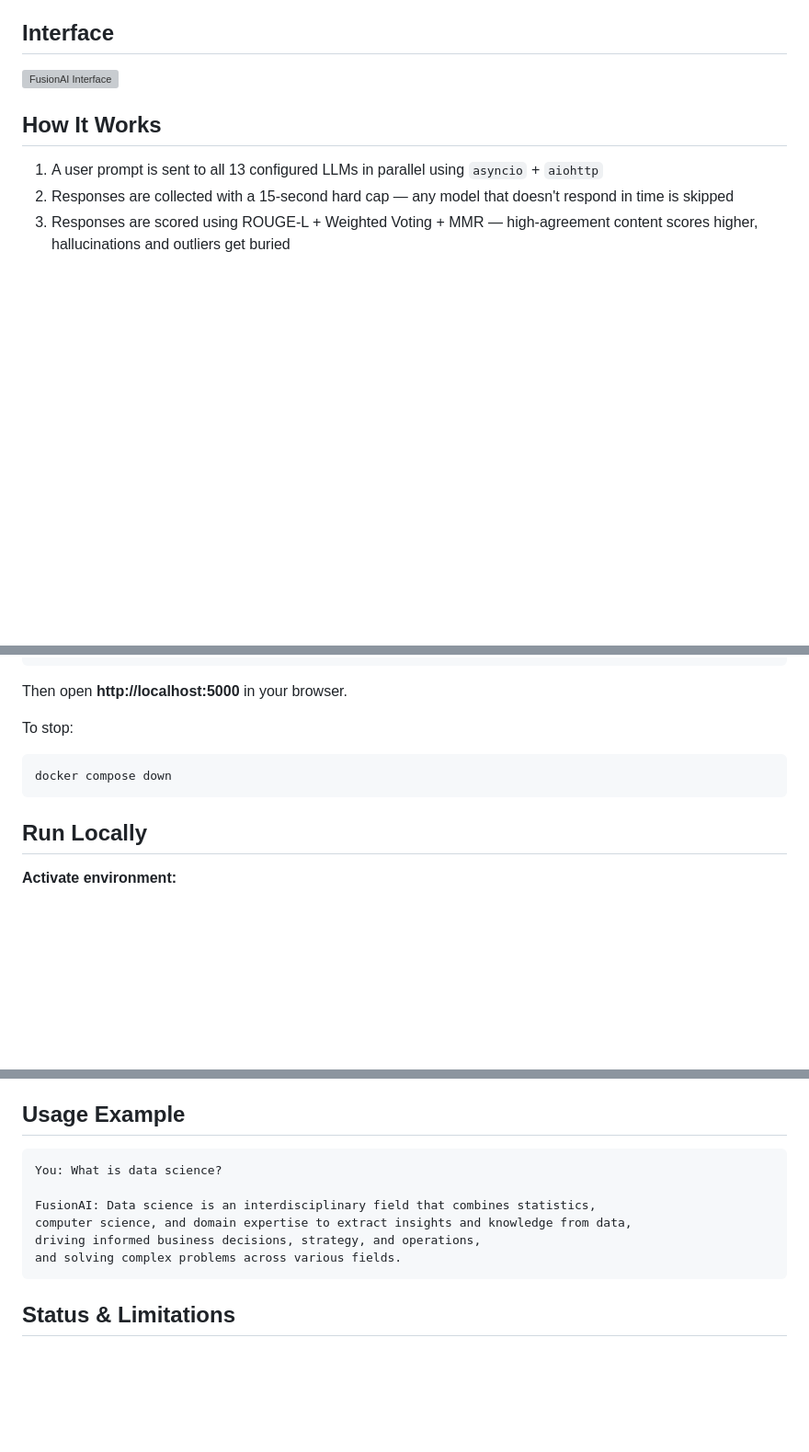
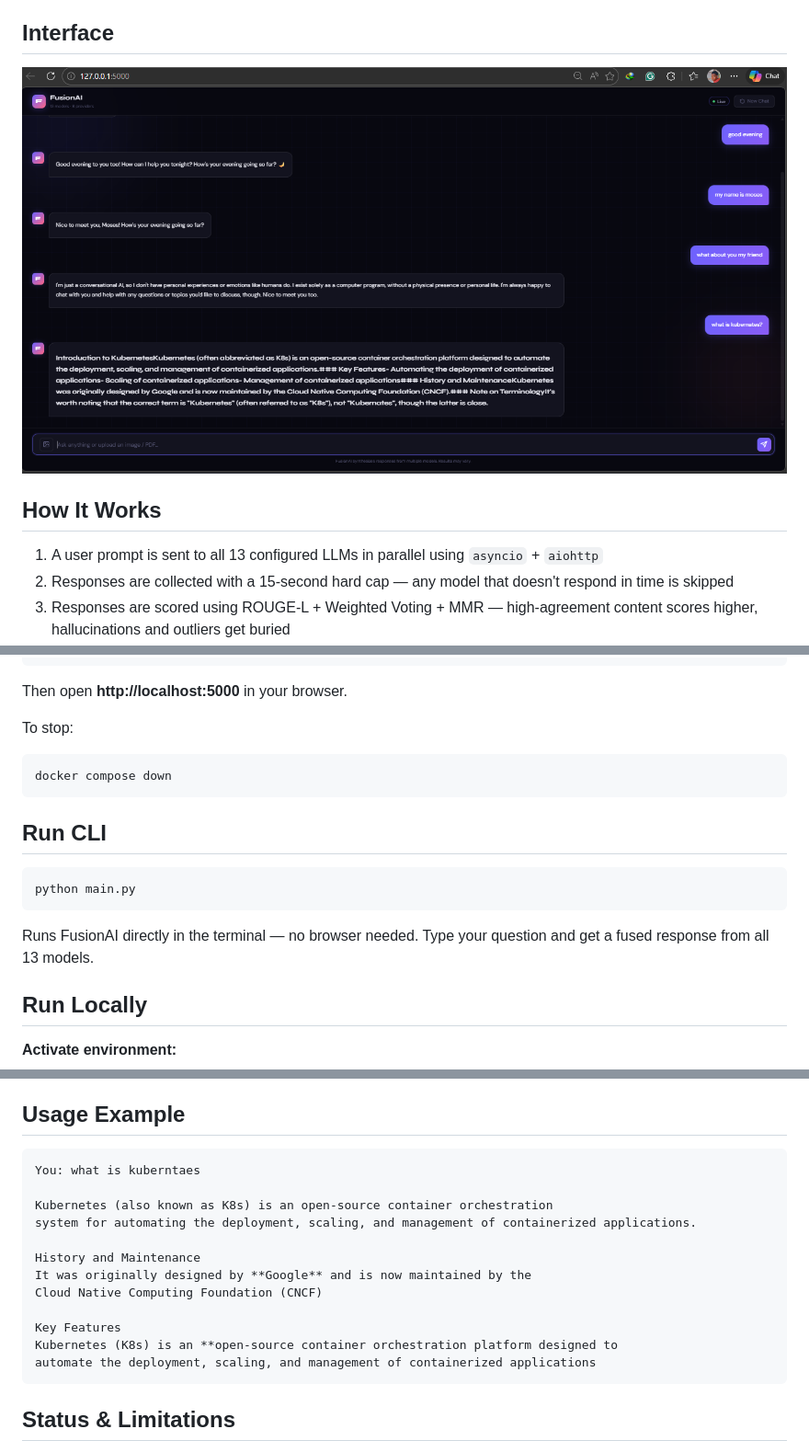
Before and after one commit to mosesamwoma/FusionAI, a Markdown page: README.md, 3 parts joined by grey strips. Shown at 92% size. GitHub-like rendering; blank space fills up the shorter version; grey boxes are pictures that could not be loaded.

Commit message:
update README.md to fix interface screenshot, add CLI run instructions

````diff
--- a/README.md
+++ b/README.md
@@ -4,7 +4,7 @@ A multi-model AI fusion system that queries 13 LLMs simultaneously and synthesiz
 
 ## Interface
 
-![FusionAI Interface](screenshort/123.png)
+![FusionAI Interface](screenshort/1.png)
 
 ## How It Works
 
@@ -57,6 +57,13 @@ To stop:
 docker compose down
 ```
 
+## Run CLI
+```bash
+python main.py
+```
+
+Runs FusionAI directly in the terminal — no browser needed. Type your question and get a fused response from all 13 models.
+
 ## Run Locally
 
 **Activate environment:**
@@ -100,12 +107,18 @@ Then open **http://127.0.0.1:5000** in your browser.
 
 ## Usage Example
 ```
-You: What is data science?
+You: what is kuberntaes
 
-FusionAI: Data science is an interdisciplinary field that combines statistics,
-computer science, and domain expertise to extract insights and knowledge from data,
-driving informed business decisions, strategy, and operations,
-and solving complex problems across various fields.
+Kubernetes (also known as K8s) is an open-source container orchestration
+system for automating the deployment, scaling, and management of containerized applications.
+
+History and Maintenance
+It was originally designed by **Google** and is now maintained by the
+Cloud Native Computing Foundation (CNCF)
+
+Key Features
+Kubernetes (K8s) is an **open-source container orchestration platform designed to
+automate the deployment, scaling, and management of containerized applications
 ```
 
 ## Status & Limitations
````
